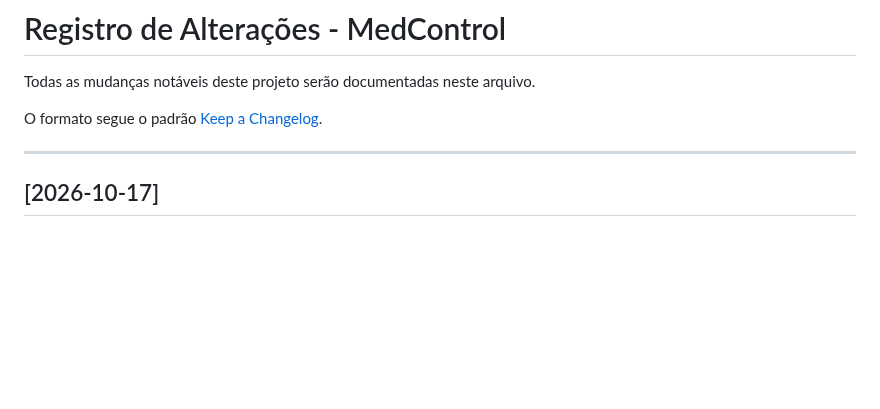
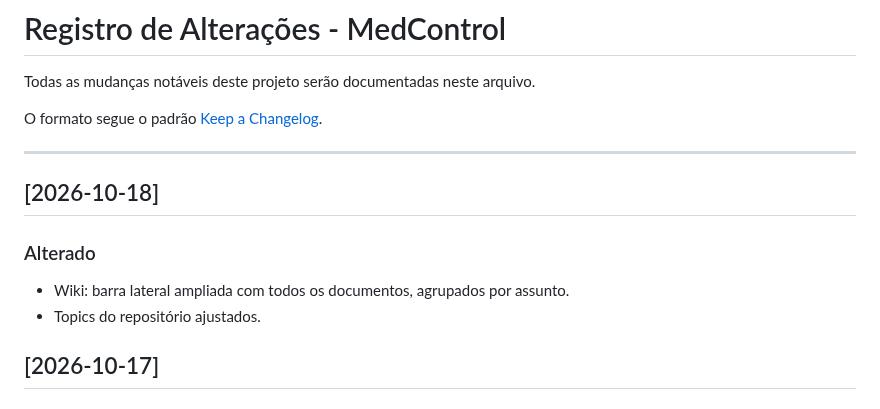
Before and after one commit to amandaadb/Projeto-Saude-em-dia-, a Markdown page: CHANGELOG.md, the part around the change. Rendered like a GitHub page; blank space fills up the shorter version.

```diff
--- a/CHANGELOG.md
+++ b/CHANGELOG.md
@@ -5,6 +5,12 @@ Todas as mudanças notáveis deste projeto serão documentadas neste arquivo.
 O formato segue o padrão [Keep a Changelog](https://keepachangelog.com/pt-BR/1.0.0/).
 
 ---
+
+## [2026-10-18]
+
+### Alterado
+- Wiki: barra lateral ampliada com todos os documentos, agrupados por assunto.
+- Topics do repositório ajustados.
 
 ## [2026-10-17]
 
```
